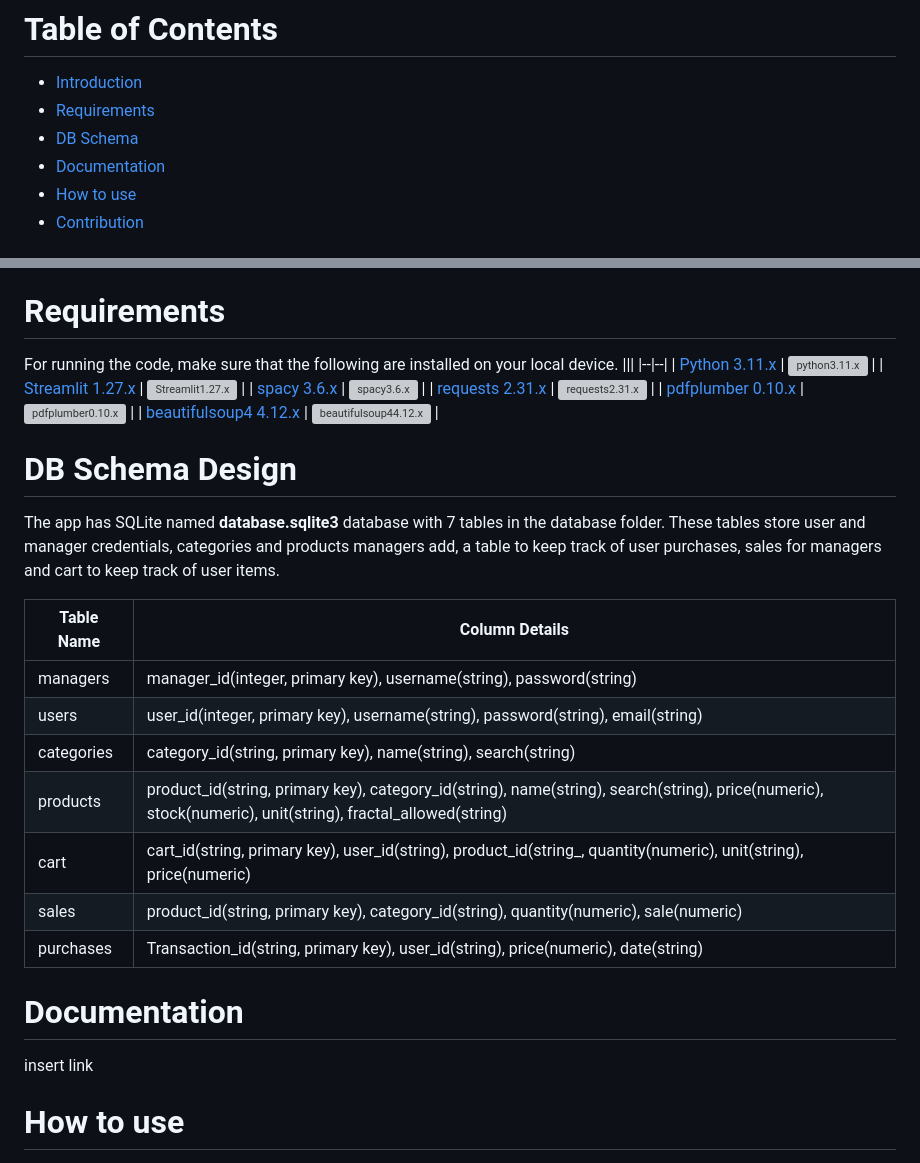
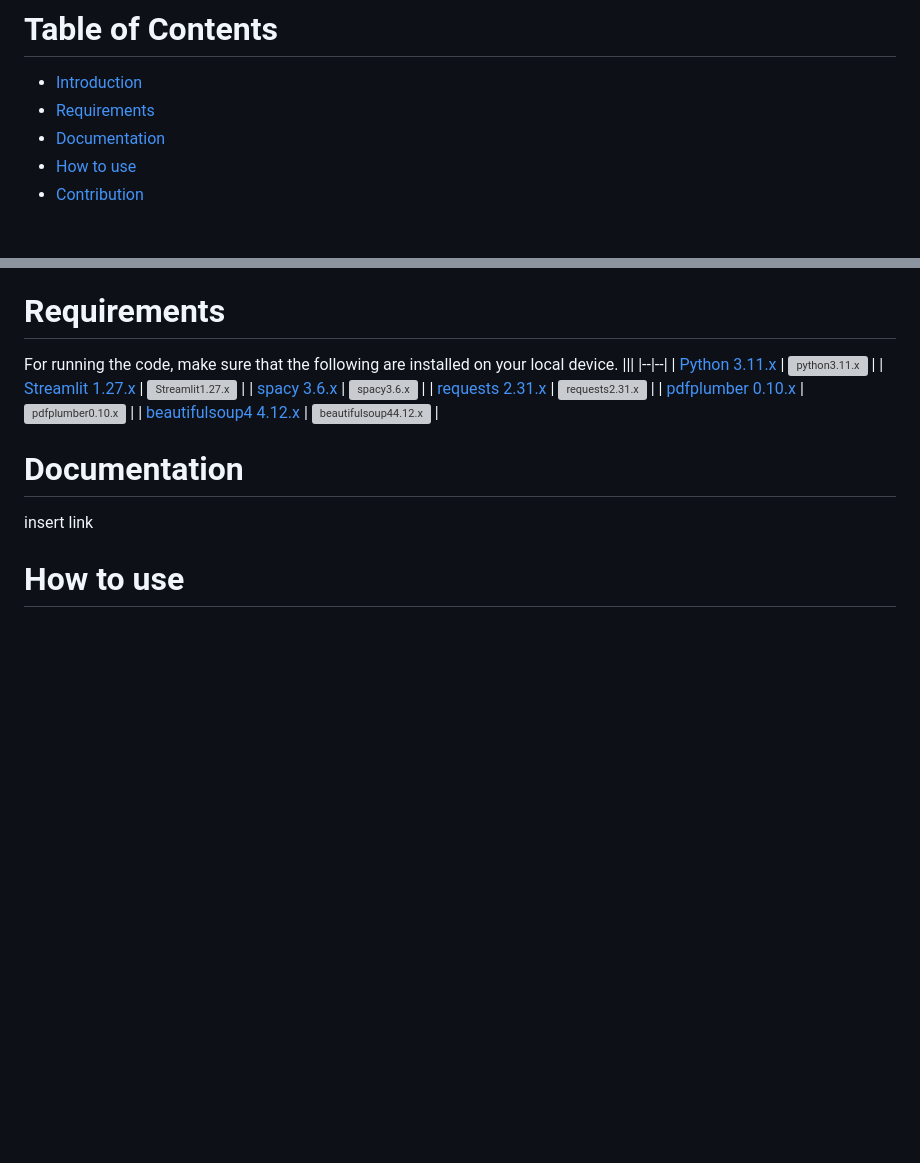
Before and after one commit to AAC-OSP/Text-Summarization-and-information-extraction, a Markdown page: README.md, 2 parts joined by grey strips. Drawn GitHub-style; blank space fills up the shorter version; grey boxes are pictures that could not be loaded.

```diff
--- a/README.md
+++ b/README.md
@@ -5,7 +5,6 @@
 # Table of Contents
 - [Introduction](#introduction) <br>
 - [Requirements](#requirements) <br>
-- [DB Schema](#db-schema) <br>
 - [Documentation](#documentation) <br>
 - [How to use](#how-to-use) <br>
 - [Contribution](#contribution)
@@ -24,19 +23,6 @@ For running the code, make sure that the following are installed on your local d
 | [pdfplumber 0.10.x](https://pypi.org/project/pdfplumber/) | <img src="https://i.imgur.com/86qztGR.png" style="width:135px; height:20px;" alt="pdfplumber0.10.x"> |
 | [beautifulsoup4 4.12.x](https://pypi.org/project/beautifulsoup4/) | <img src="https://i.imgur.com/DqvfPbg.png" style="width:135px; height:20px;" alt="beautifulsoup44.12.x"> |
 
-# DB Schema Design
-The app has SQLite named **database.sqlite3** database with 7 tables in the database folder. These tables store user and manager credentials, categories and products managers add, a table to keep track of user purchases, sales for managers and cart to keep track of user items.
-
-|Table Name|Column Details|
-|----------|--------------|
-|managers|manager_id(integer, primary key), username(string), password(string)|
-|users|user_id(integer, primary key), username(string), password(string), email(string)|
-|categories|category_id(string, primary key), name(string), search(string)|
-|products|product_id(string, primary key), category_id(string), name(string), search(string), price(numeric), stock(numeric), unit(string), fractal_allowed(string)|
-|cart|cart_id(string, primary key), user_id(string), product_id(string_, quantity(numeric), unit(string), price(numeric)|
-|sales|product_id(string, primary key), category_id(string), quantity(numeric), sale(numeric)|
-|purchases|Transaction_id(string, primary key), user_id(string), price(numeric), date(string)|
-
 # Documentation
 insert link
 
```
